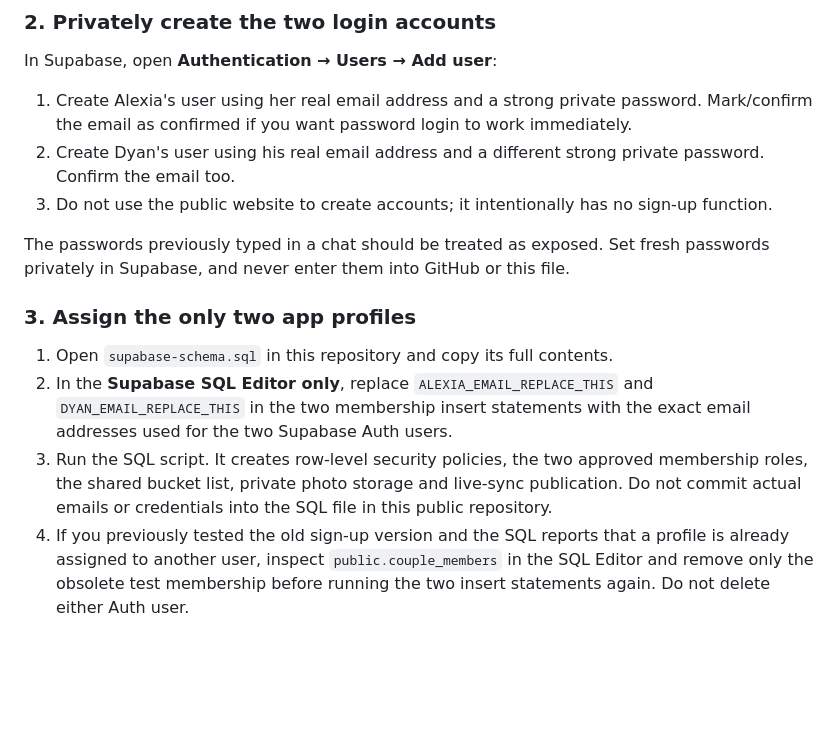
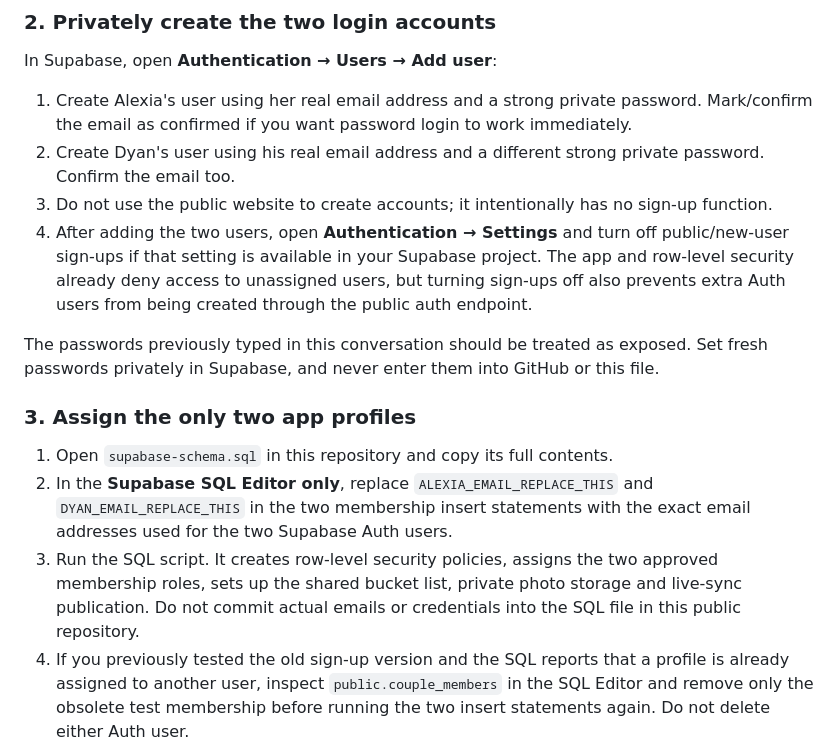
Before and after one commit to raleaalexia-cmyk/our-little-world, a Markdown page: README.md, the part around the change. Rendered like a GitHub page; blank space fills up the shorter version.

Commit message:
Document disabling public sign-ups and rotating exposed passwords

```diff
--- a/README.md
+++ b/README.md
@@ -21,13 +21,14 @@ In Supabase, open **Authentication → Users → Add user**:
 1. Create Alexia's user using her real email address and a strong private password. Mark/confirm the email as confirmed if you want password login to work immediately.
 2. Create Dyan's user using his real email address and a different strong private password. Confirm the email too.
 3. Do not use the public website to create accounts; it intentionally has no sign-up function.
+4. After adding the two users, open **Authentication → Settings** and turn off public/new-user sign-ups if that setting is available in your Supabase project. The app and row-level security already deny access to unassigned users, but turning sign-ups off also prevents extra Auth users from being created through the public auth endpoint.
 
-The passwords previously typed in a chat should be treated as exposed. Set fresh passwords privately in Supabase, and never enter them into GitHub or this file.
+The passwords previously typed in this conversation should be treated as exposed. Set fresh passwords privately in Supabase, and never enter them into GitHub or this file.
 
 ### 3. Assign the only two app profiles
 1. Open `supabase-schema.sql` in this repository and copy its full contents.
 2. In the **Supabase SQL Editor only**, replace `ALEXIA_EMAIL_REPLACE_THIS` and `DYAN_EMAIL_REPLACE_THIS` in the two membership insert statements with the exact email addresses used for the two Supabase Auth users.
-3. Run the SQL script. It creates row-level security policies, the two approved membership roles, the shared bucket list, private photo storage and live-sync publication. Do not commit actual emails or credentials into the SQL file in this public repository.
+3. Run the SQL script. It creates row-level security policies, assigns the two approved membership roles, sets up the shared bucket list, private photo storage and live-sync publication. Do not commit actual emails or credentials into the SQL file in this public repository.
 4. If you previously tested the old sign-up version and the SQL reports that a profile is already assigned to another user, inspect `public.couple_members` in the SQL Editor and remove only the obsolete test membership before running the two insert statements again. Do not delete either Auth user.
 
 ### 4. Connect the website to Supabase
```
